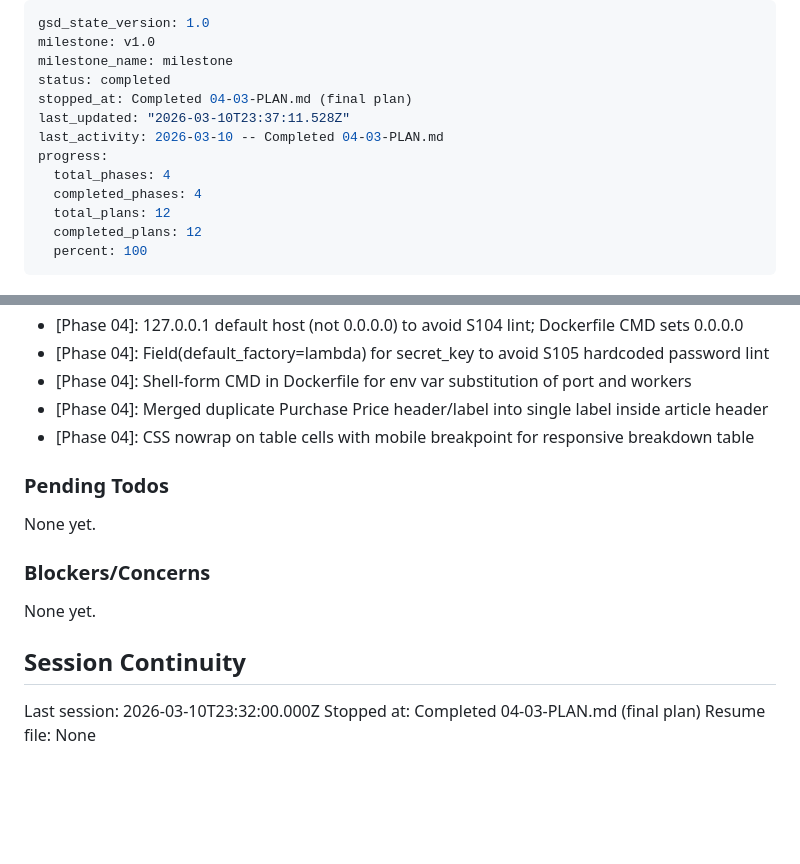
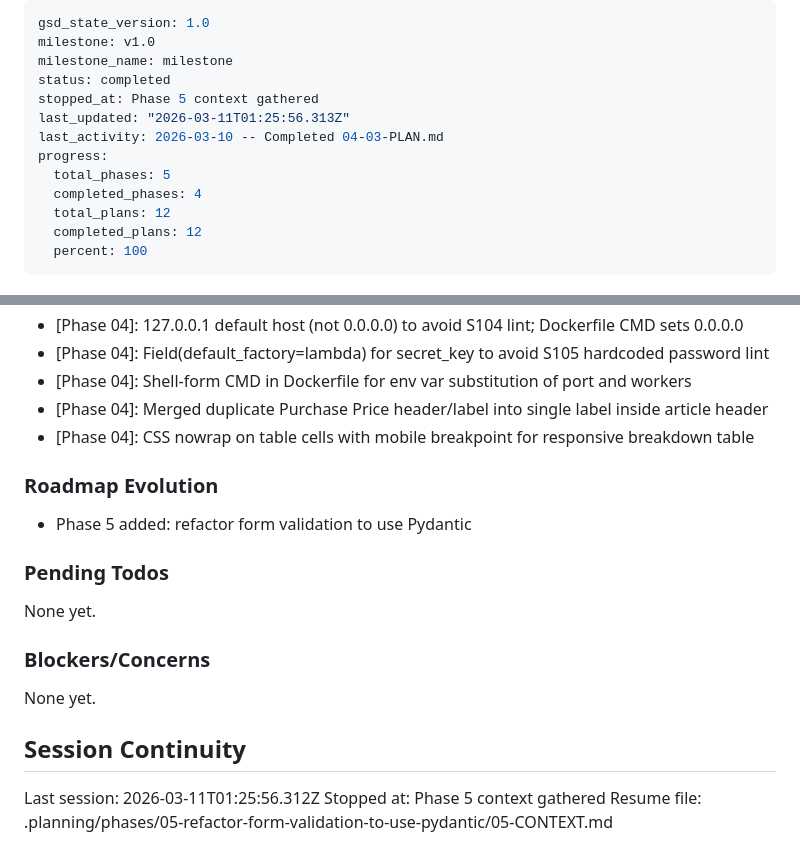
Before and after one commit to kdknigga/fathom, a Markdown page: .planning/STATE.md, 2 parts joined by grey strips. Rendered like a GitHub page; blank space fills up the shorter version.

Commit message:
docs(state): record phase 5 context session

```diff
--- a/.planning/STATE.md
+++ b/.planning/STATE.md
@@ -3,11 +3,11 @@ gsd_state_version: 1.0
 milestone: v1.0
 milestone_name: milestone
 status: completed
-stopped_at: Completed 04-03-PLAN.md (final plan)
-last_updated: "2026-03-10T23:37:11.528Z"
+stopped_at: Phase 5 context gathered
+last_updated: "2026-03-11T01:25:56.313Z"
 last_activity: 2026-03-10 -- Completed 04-03-PLAN.md
 progress:
-  total_phases: 4
+  total_phases: 5
   completed_phases: 4
   total_plans: 12
   completed_plans: 12
@@ -100,6 +100,10 @@ Recent decisions affecting current work:
 - [Phase 04]: Merged duplicate Purchase Price header/label into single label inside article header
 - [Phase 04]: CSS nowrap on table cells with mobile breakpoint for responsive breakdown table
 
+### Roadmap Evolution
+
+- Phase 5 added: refactor form validation to use Pydantic
+
 ### Pending Todos
 
 None yet.
@@ -110,6 +114,6 @@ None yet.
 
 ## Session Continuity
 
-Last session: 2026-03-10T23:32:00.000Z
-Stopped at: Completed 04-03-PLAN.md (final plan)
-Resume file: None
+Last session: 2026-03-11T01:25:56.312Z
+Stopped at: Phase 5 context gathered
+Resume file: .planning/phases/05-refactor-form-validation-to-use-pydantic/05-CONTEXT.md
```
